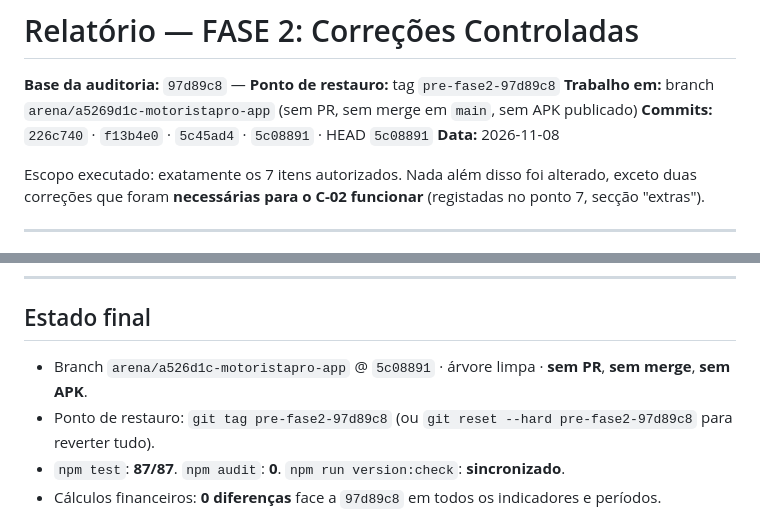
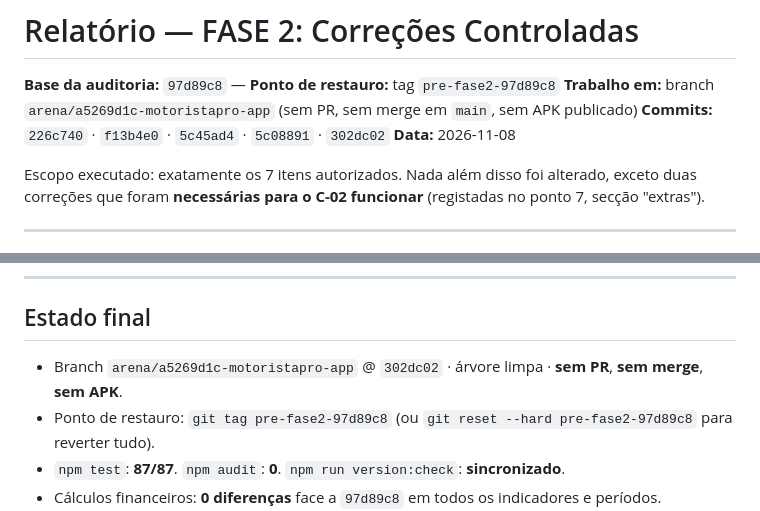
Before and after one commit to jdferragista-design/motoristapro-app, a Markdown page: RELATORIO-FASE2.md, 2 parts joined by grey strips. Drawn GitHub-style.

Commit message:
docs: corrigir referências de commit e branch no relatório
Co-authored-by: arena-agent <297053741+arena-agent@users.noreply.github.com>

```diff
--- a/RELATORIO-FASE2.md
+++ b/RELATORIO-FASE2.md
@@ -2,7 +2,7 @@
 
 **Base da auditoria:** `97d89c8` — **Ponto de restauro:** tag `pre-fase2-97d89c8`
 **Trabalho em:** branch `arena/a5269d1c-motoristapro-app` (sem PR, sem merge em `main`, sem APK publicado)
-**Commits:** `226c740` · `f13b4e0` · `5c45ad4` · `5c08891` · HEAD `5c08891`
+**Commits:** `226c740` · `f13b4e0` · `5c45ad4` · `5c08891` · `302dc02`
 **Data:** 2026-11-08
 
 Escopo executado: exatamente os 7 itens autorizados. Nada além disso foi alterado,
@@ -281,7 +281,7 @@ Nada disto é enviado no APK, mas a cadeia de build ficou limpa.
 
 ## Estado final
 
-- Branch `arena/a526d1c-motoristapro-app` @ `5c08891` · árvore limpa · **sem PR**, **sem merge**, **sem APK**.
+- Branch `arena/a5269d1c-motoristapro-app` @ `302dc02` · árvore limpa · **sem PR**, **sem merge**, **sem APK**.
 - Ponto de restauro: `git tag pre-fase2-97d89c8` (ou `git reset --hard pre-fase2-97d89c8` para reverter tudo).
 - `npm test`: **87/87**. `npm audit`: **0**. `npm run version:check`: **sincronizado**.
 - Cálculos financeiros: **0 diferenças** face a `97d89c8` em todos os indicadores e períodos.
```
